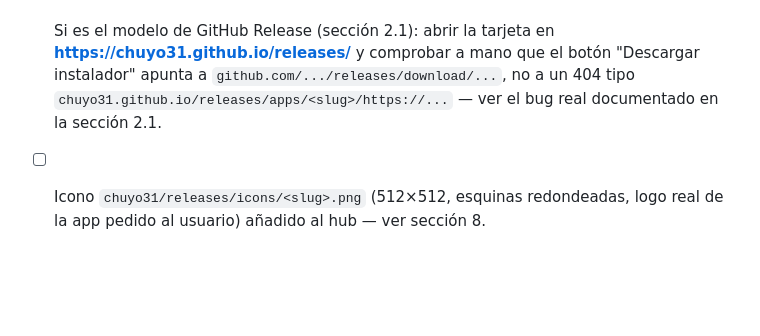
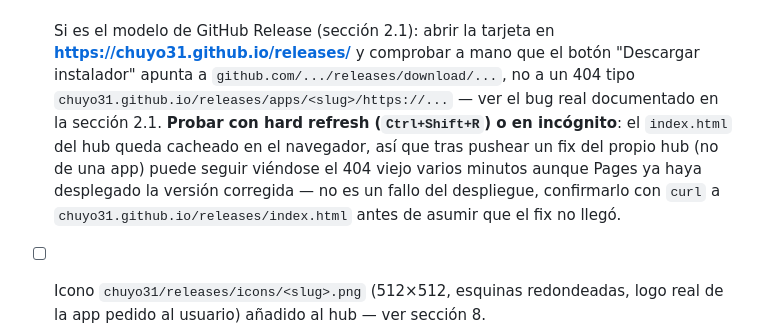
Before and after one commit to chuyo31/MRS_TPV-UPDATES, a Markdown page: GUIA_RELEASES_GITHUB_PAGES.md, the part around the change. GitHub-like rendering; blank space fills up the shorter version.

Commit message:
Documentar que el 404 se resolvió y que era caché del navegador
Confirmado: el fix de resolveDownloadUrl (d2bdcc5) ya estaba desplegado
y los assets de la Release respondían 200 antes de que se reportara el
404 persistente — era el index.html viejo cacheado en el navegador.
Se añade la nota al checklist para no repetir la confusión con la
próxima app.

```diff
--- a/GUIA_RELEASES_GITHUB_PAGES.md
+++ b/GUIA_RELEASES_GITHUB_PAGES.md
@@ -401,6 +401,11 @@ convenciones:
       **https://chuyo31.github.io/releases/** y comprobar a mano que el botón
       "Descargar instalador" apunta a `github.com/.../releases/download/...`, no a un
       404 tipo `chuyo31.github.io/releases/apps/<slug>/https://...` — ver el bug real
-      documentado en la sección 2.1.
+      documentado en la sección 2.1. **Probar con hard refresh (`Ctrl+Shift+R`) o en
+      incógnito**: el `index.html` del hub queda cacheado en el navegador, así que tras
+      pushear un fix del propio hub (no de una app) puede seguir viéndose el 404 viejo
+      varios minutos aunque Pages ya haya desplegado la versión corregida — no es un
+      fallo del despliegue, confirmarlo con `curl` a `chuyo31.github.io/releases/index.html`
+      antes de asumir que el fix no llegó.
 - [ ] Icono `chuyo31/releases/icons/<slug>.png` (512×512, esquinas redondeadas,
       logo real de la app pedido al usuario) añadido al hub — ver sección 8.
```
